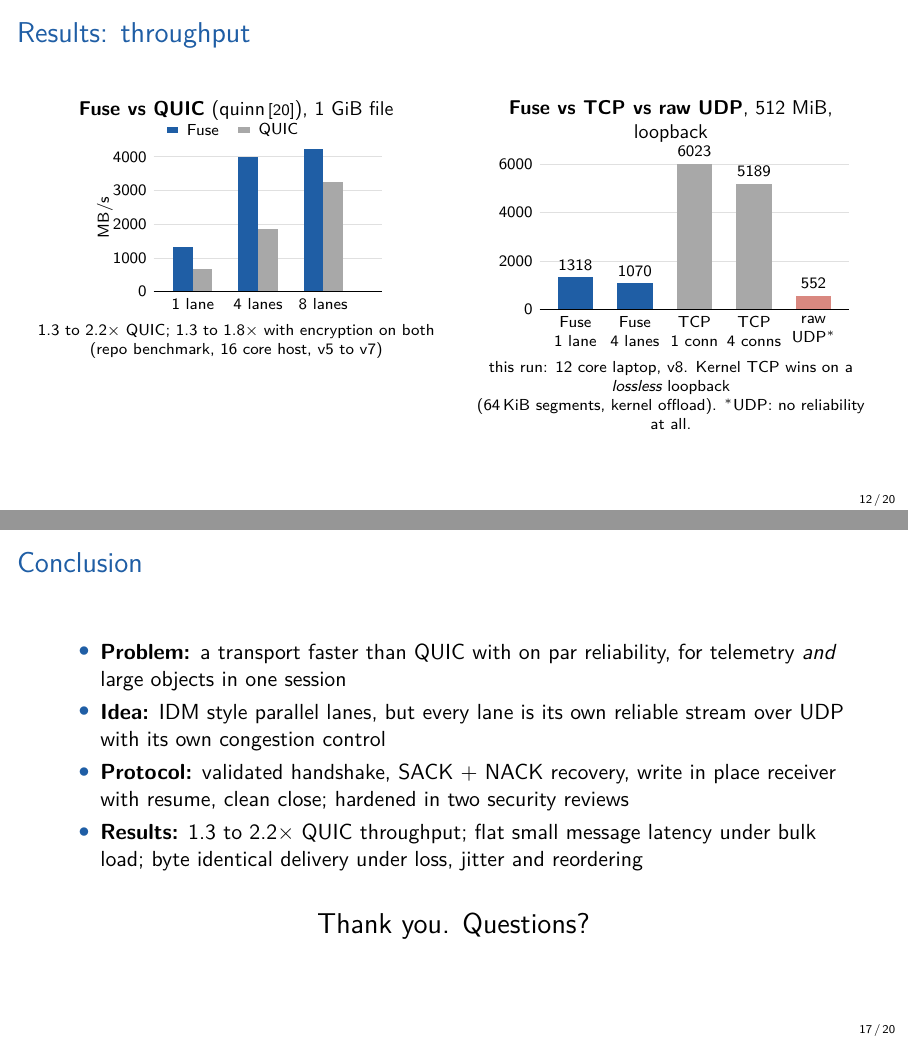
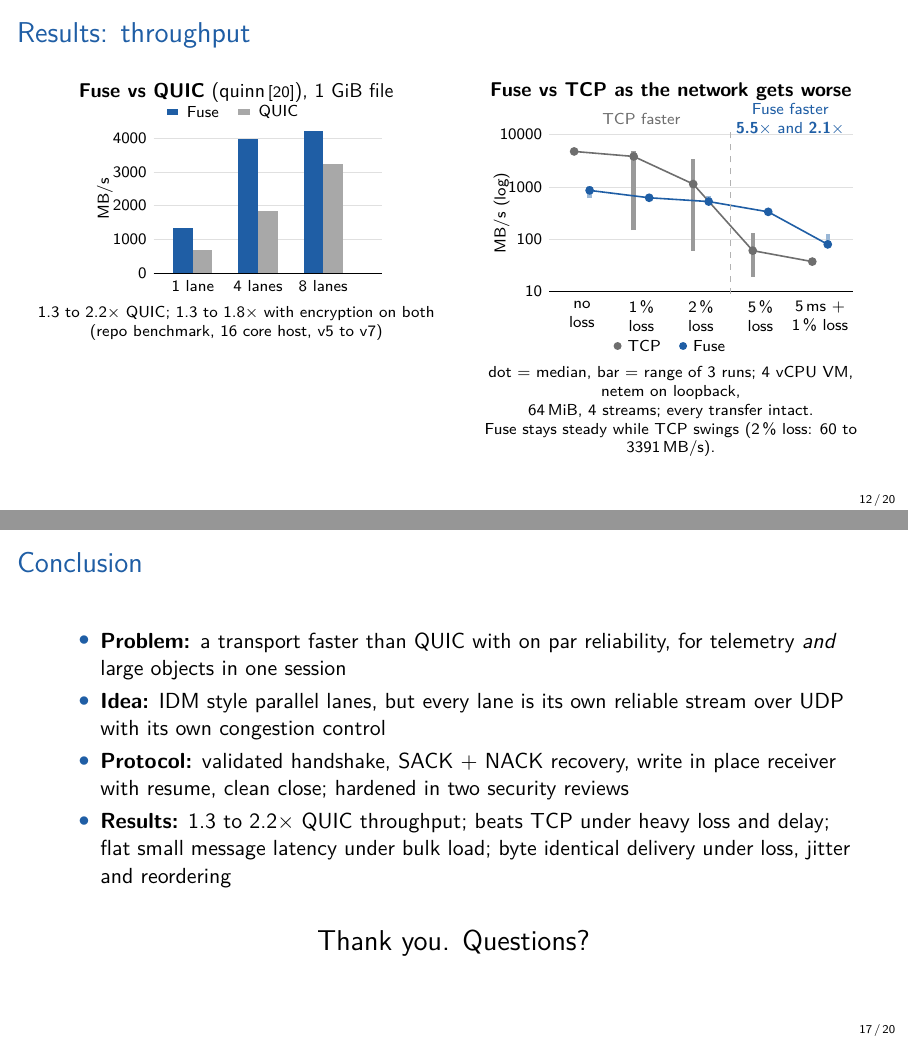
Before and after one commit to kamalkoushikd/fuse-nw, LaTeX slides (slides/presentation.tex, which reads slides/results.tex): pages 12 and 17 of 20, joined at a grey line. Compiled offline with XeLaTeX.

Commit message:
slides: show Fuse against TCP as loss and delay grow
The right half of the throughput slide now plots Fuse and TCP under netem
(no loss, 1, 2 and 5 percent loss, 5 ms delay with 1 percent loss) on a
log scale, with the median and the range of three runs. TCP is faster on
a clean link; Fuse is faster at 5 percent loss and with delay.

```diff
--- a/slides/presentation.tex
+++ b/slides/presentation.tex
@@ -377,17 +377,48 @@
     \scriptsize 1.3 to 2.2$\times$ QUIC; 1.3 to 1.8$\times$ with encryption on both\\
     \scriptsize (repo benchmark, 16 core host, v5 to v7)
     \column{0.5\textwidth}
-    \centering\small\textbf{Fuse vs TCP vs raw UDP}, 512 MiB, loopback\\[-1mm]
-    \begin{tikzpicture}[x=1.05cm, y=0.00042cm]
-      \foreach \v in {0,2000,4000,6000} {\draw[black!12] (0.4,\v) -- (5.6,\v); \node[lab, left] at (0.4,\v) {\v};}
-      \foreach \i/\l/\v/\c in {1/Fuse\\1 lane/\FUSEONE/fblue, 2/Fuse\\4 lanes/\FUSEFOUR/fblue, 3/TCP\\1 conn/\TCPONE/fgray!60, 4/TCP\\4 conns/\TCPFOUR/fgray!60, 5/raw\\UDP$^{*}$/\UDPRAW/fred!60} {
-        \fill[\c] (\i-0.3,0) rectangle (\i+0.3,\v); \node[lab, below] at (\i,0) {\l};
-        \node[lab, above] at (\i,\v) {\v};
-      }
-      \draw (0.4,0) -- (5.6,0);
-    \end{tikzpicture}\\
-    \scriptsize this run: 12 core laptop, v8. Kernel TCP wins on a \emph{lossless} loopback\\
-    \scriptsize (64\,KiB segments, kernel offload). $^{*}$UDP: no reliability at all.
+    \centering\small\textbf{Fuse vs TCP as the network gets worse}\\[-1mm]
+    \fitwidth{\begin{tikzpicture}[x=1.05cm, y=0.92cm]
+      % log scale: y = log10(MB/s) - 1; medians from results.tex, bars span the 3 runs
+      \foreach \v/\l in {0/10,1/100,2/1000,3/10000} {\draw[black!12] (0.45,\v) -- (5.55,\v); \node[lab, left] at (0.45,\v) {\l};}
+      \node[lab, rotate=90] at (-0.35,1.5) {MB/s (log)};
+      \draw[fgray!70, line width=2.2pt] (0.87,2.646) -- (0.87,2.703);
+      \draw[fblue!45, line width=2.2pt] (1.13,1.786) -- (1.13,2.009);
+      \node[lab, below, align=center] at (1,-0.05) {no\\loss};
+      \draw[fgray!70, line width=2.2pt] (1.87,1.173) -- (1.87,2.697);
+      \draw[fblue!45, line width=2.2pt] (2.13,1.737) -- (2.13,1.812);
+      \node[lab, below, align=center] at (2,-0.05) {1\,\%\\loss};
+      \draw[fgray!70, line width=2.2pt] (2.87,0.778) -- (2.87,2.530);
+      \draw[fblue!45, line width=2.2pt] (3.13,1.681) -- (3.13,1.834);
+      \node[lab, below, align=center] at (3,-0.05) {2\,\%\\loss};
+      \draw[fgray!70, line width=2.2pt] (3.87,0.279) -- (3.87,1.107);
+      \draw[fblue!45, line width=2.2pt] (4.13,1.500) -- (4.13,1.537);
+      \node[lab, below, align=center] at (4,-0.05) {5\,\%\\loss};
+      \draw[fgray!70, line width=2.2pt] (4.87,0.544) -- (4.87,0.602);
+      \draw[fblue!45, line width=2.2pt] (5.13,0.833) -- (5.13,1.100);
+      \node[lab, below, align=center] at (5,-0.05) {5\,ms +\\1\,\% loss};
+      \draw[fgray, thick] (0.87,2.680) -- (1.87,2.584) -- (2.87,2.055) -- (3.87,0.778) -- (4.87,0.568);
+      \draw[fblue, thick] (1.13,1.933) -- (2.13,1.792) -- (3.13,1.719) -- (4.13,1.522) -- (5.13,0.898);
+      \fill[fgray] (0.87,2.680) circle (2.2pt);
+      \fill[fgray] (1.87,2.584) circle (2.2pt);
+      \fill[fgray] (2.87,2.055) circle (2.2pt);
+      \fill[fgray] (3.87,0.778) circle (2.2pt);
+      \fill[fgray] (4.87,0.568) circle (2.2pt);
+      \fill[fblue] (1.13,1.933) circle (2.2pt);
+      \fill[fblue] (2.13,1.792) circle (2.2pt);
+      \fill[fblue] (3.13,1.719) circle (2.2pt);
+      \fill[fblue] (4.13,1.522) circle (2.2pt);
+      \fill[fblue] (5.13,0.898) circle (2.2pt);
+      \draw (0.45,0) -- (5.55,0);
+      \node[lab, text=fgray] at (2.0,3.3) {TCP faster};
+      \node[lab, text=fblue, align=center] at (4.5,3.3) {Fuse faster\\\textbf{5.5$\times$} and \textbf{2.1$\times$}};
+      \draw[black!30, dashed] (3.5,-0.05) -- (3.5,3.1);
+      \fill[fgray] (1.6,-1.05) circle (2pt); \node[lab, right] at (1.65,-1.05) {TCP};
+      \fill[fblue] (2.7,-1.05) circle (2pt); \node[lab, right] at (2.75,-1.05) {Fuse};
+    \end{tikzpicture}}\\
+    \scriptsize dot $=$ median, bar $=$ range of 3 runs; 4 vCPU VM, netem on loopback,\\
+    \scriptsize 64\,MiB, 4 streams; every transfer intact.\\
+    \scriptsize Fuse stays steady while TCP swings (2\,\% loss: \XTCPTWOLO\ to \XTCPTWOHI\,MB/s).
   \end{columns}
 \end{frame}
 
@@ -498,7 +529,7 @@
           own congestion control
     \item \textbf{Protocol:} validated handshake, SACK + NACK recovery, write in place receiver with resume,
           clean close; hardened in two security reviews
-    \item \textbf{Results:} 1.3 to 2.2$\times$ QUIC throughput; flat small message latency under bulk load;
+    \item \textbf{Results:} 1.3 to 2.2$\times$ QUIC throughput; beats TCP under heavy loss and delay; flat small message latency under bulk load;
           byte identical delivery under loss, jitter and reordering
   \end{itemize}
   \vspace{6mm}
--- a/slides/results.tex
+++ b/slides/results.tex
@@ -2,11 +2,6 @@
 % Throughput: 512 MiB in memory, median of 3 runs. Latency: 64 byte probes at 2000/s for 5 s,
 % 4 bulk streams. Reliability: 32 MiB through bench/fuse_netem. QUIC numbers on the slides are quoted
 % from bench/RESULTS.md (16 core host, protocol v5 to v7).
-\newcommand{\FUSEONE}{1318}     % Fuse, 1 lane, MB/s
-\newcommand{\FUSEFOUR}{1070}    % Fuse, 4 lanes
-\newcommand{\TCPONE}{6023}      % TCP, 1 connection
-\newcommand{\TCPFOUR}{5189}     % TCP, 4 connections
-\newcommand{\UDPRAW}{552}       % raw UDP send rate (no reliability)
 \newcommand{\UDPDELTWO}{48.2}   % raw UDP, % of datagrams delivered through 2% emulated loss, sent at line rate
 \newcommand{\UDPDELFIVE}{46.3}  % same, 5% loss
 \newcommand{\FUSELATIDLEA}{30.1}  \newcommand{\FUSELATIDLEB}{136.6}  % Fuse idle p50 / p99 (us)
@@ -16,3 +11,11 @@
 \newcommand{\TCPLATSEPA}{25.2}    \newcommand{\TCPLATSEPB}{835.6}    % TCP, probes on their own connection
 \newcommand{\QUICJIT}{0.6}      % QUIC MB/s under 10+/5 ms jitter (bench/RESULTS.md)
 \newcommand{\FUSEJIT}{50}       % Fuse MB/s under the same jitter (bench/RESULTS.md)
+% Fuse vs TCP under netem on loopback (fuse-tx VM, 4 vCPUs, 64 MiB, 4 connections or lanes, 3 runs each,
+% every transfer intact). MB/s, median (min to max). The slide 12 chart plots these on a log scale.
+%   no loss          TCP 4784 (4421 to 5049)   Fuse 858 (611 to 1021)
+%   1% loss          TCP 3835 (149 to 4976)    Fuse 620 (546 to 648)
+%   2% loss          TCP 1134 (60 to 3391)     Fuse 524 (480 to 683)
+%   5% loss          TCP 60 (19 to 128)        Fuse 333 (316 to 344)
+%   5 ms + 1% loss   TCP 37 (35 to 40)         Fuse 79 (68 to 126)
+\newcommand{\XTCPTWOLO}{60}  \newcommand{\XTCPTWOHI}{3391}  % TCP range at 2% loss
```
